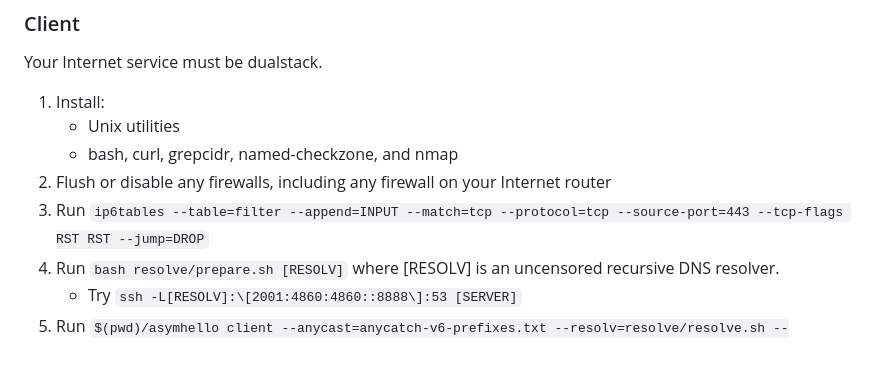
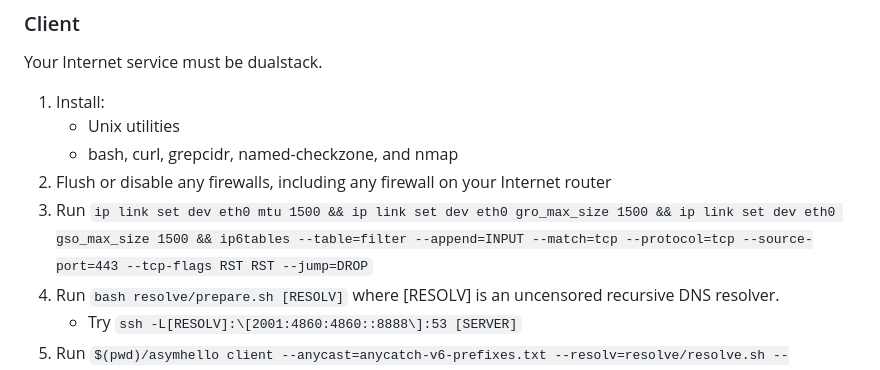
Before and after one commit to KonaArctic/Asymmetric-Hello, a Markdown page: Readme.md, the part around the change. GitHub-like rendering.

Commit message:
forgot about mtu

```diff
--- a/Readme.md
+++ b/Readme.md
@@ -37,7 +37,7 @@ Your Internet service must be dualstack.
     -	Unix utilities
 	-	bash, curl, grepcidr, named-checkzone, and nmap
 2.	Flush or disable any firewalls, including any firewall on your Internet router
-3.	Run `ip6tables --table=filter --append=INPUT --match=tcp --protocol=tcp --source-port=443 --tcp-flags RST RST --jump=DROP`
+3.	Run `ip link set dev eth0 mtu 1500 && ip link set dev eth0 gro_max_size 1500 && ip link set dev eth0 gso_max_size 1500 && ip6tables --table=filter --append=INPUT --match=tcp --protocol=tcp --source-port=443 --tcp-flags RST RST --jump=DROP`
 4.	Run `bash resolve/prepare.sh [RESOLV]` where [RESOLV] is an uncensored recursive DNS resolver.
     -	Try `ssh -L[RESOLV]:\[2001:4860:4860::8888\]:53 [SERVER]`
 5.	Run `$(pwd)/asymhello client --anycast=anycatch-v6-prefixes.txt --resolv=resolve/resolve.sh --server=https://:[SECRET]@[SERVER]/`
```
